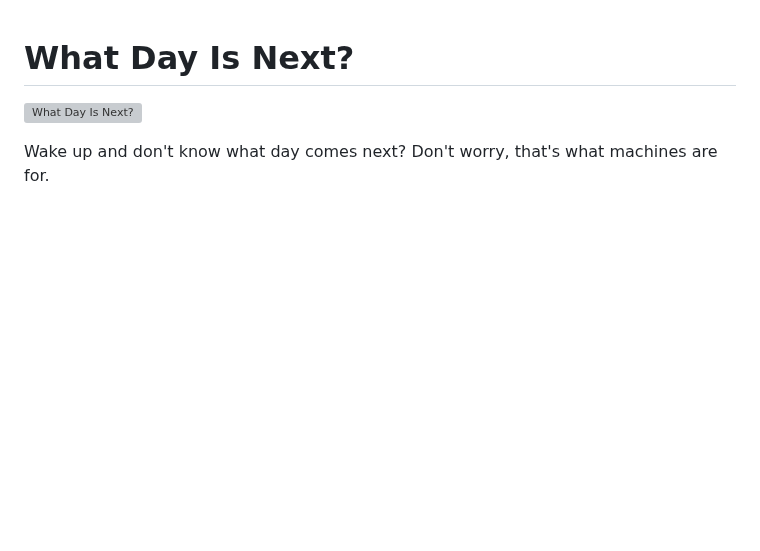
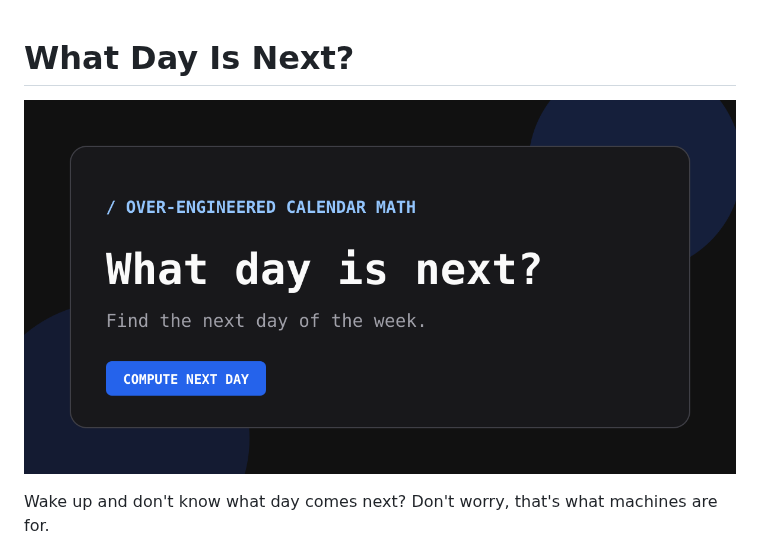
Before and after one commit to paablobs/whatdayisnext, a Markdown page: README.md, the part around the change. Drawn GitHub-style; pictures changed too: public/og-image.png (added); blank space fills up the shorter version; grey boxes are pictures that could not be loaded.

```diff
--- a/README.md
+++ b/README.md
@@ -1,6 +1,6 @@
 # What Day Is Next?
 
-![What Day Is Next?](public/og-image.svg)
+![What Day Is Next?](public/og-image.png)
 
 Wake up and don't know what day comes next? Don't worry, that's what machines are for.
 
```
Also changed, not shown: 2 other files.
